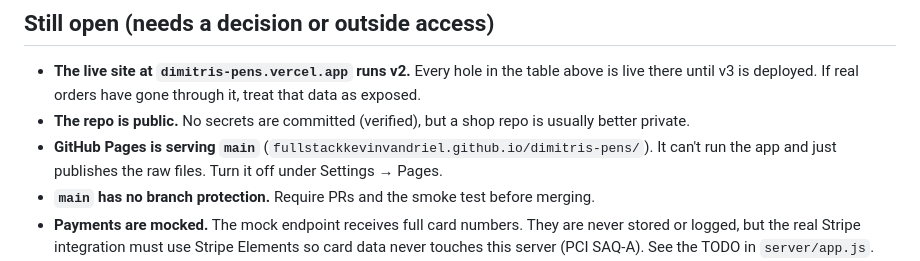
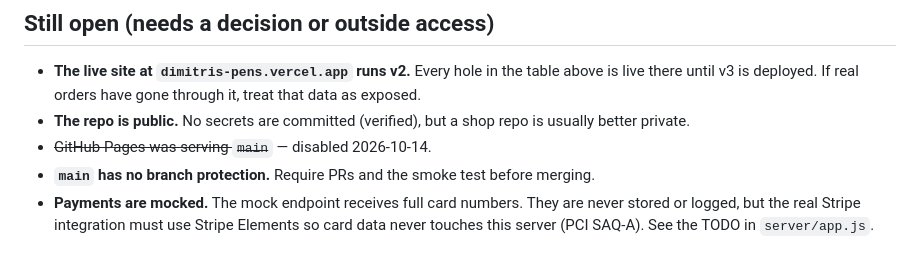
Before and after one commit to FullStackKevinVanDriel/dimitris-pens, a Markdown page: docs/SECURITY.md, the part around the change. Drawn GitHub-style.

Commit message:
docs: GitHub Pages disabled
Co-Authored-By: Claude Opus 5.5 <noreply@anthropic.com>

```diff
--- a/docs/SECURITY.md
+++ b/docs/SECURITY.md
@@ -25,7 +25,7 @@ Login is rate limited to 10 failures per IP per 15 minutes. The counter is store
 
 - **The live site at `dimitris-pens.vercel.app` runs v2.** Every hole in the table above is live there until v3 is deployed. If real orders have gone through it, treat that data as exposed.
 - **The repo is public.** No secrets are committed (verified), but a shop repo is usually better private.
-- **GitHub Pages is serving `main`** (`fullstackkevinvandriel.github.io/dimitris-pens/`). It can't run the app and just publishes the raw files. Turn it off under Settings → Pages.
+- ~~GitHub Pages was serving `main`~~ — disabled 2026-10-14.
 - **`main` has no branch protection.** Require PRs and the smoke test before merging.
 - **Payments are mocked.** The mock endpoint receives full card numbers. They are never stored or logged, but the real Stripe integration must use Stripe Elements so card data never touches this server (PCI SAQ-A). See the TODO in `server/app.js`.
 - Single shared admin password, no 2FA. Fine for one owner. Use per-user accounts or an IdP if more people need access.
```
Also changed, not shown: docs/DEPLOYMENT.md (+1 -1 lines).
